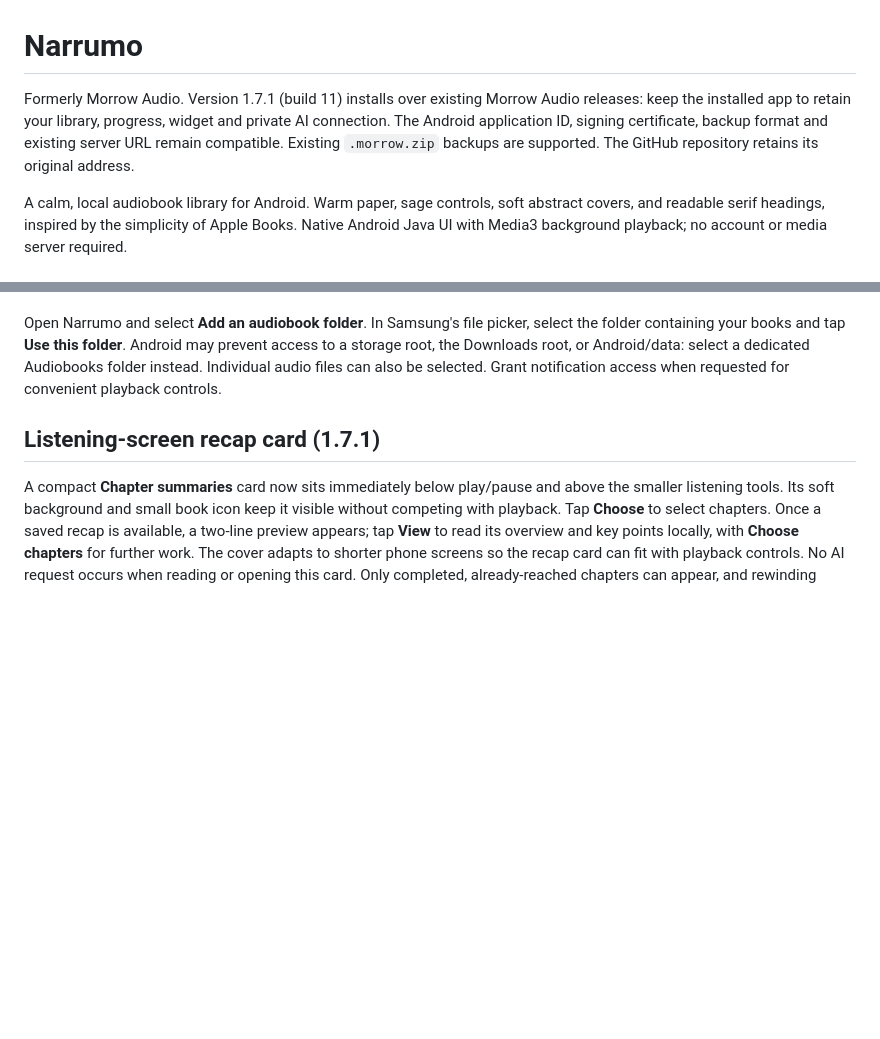
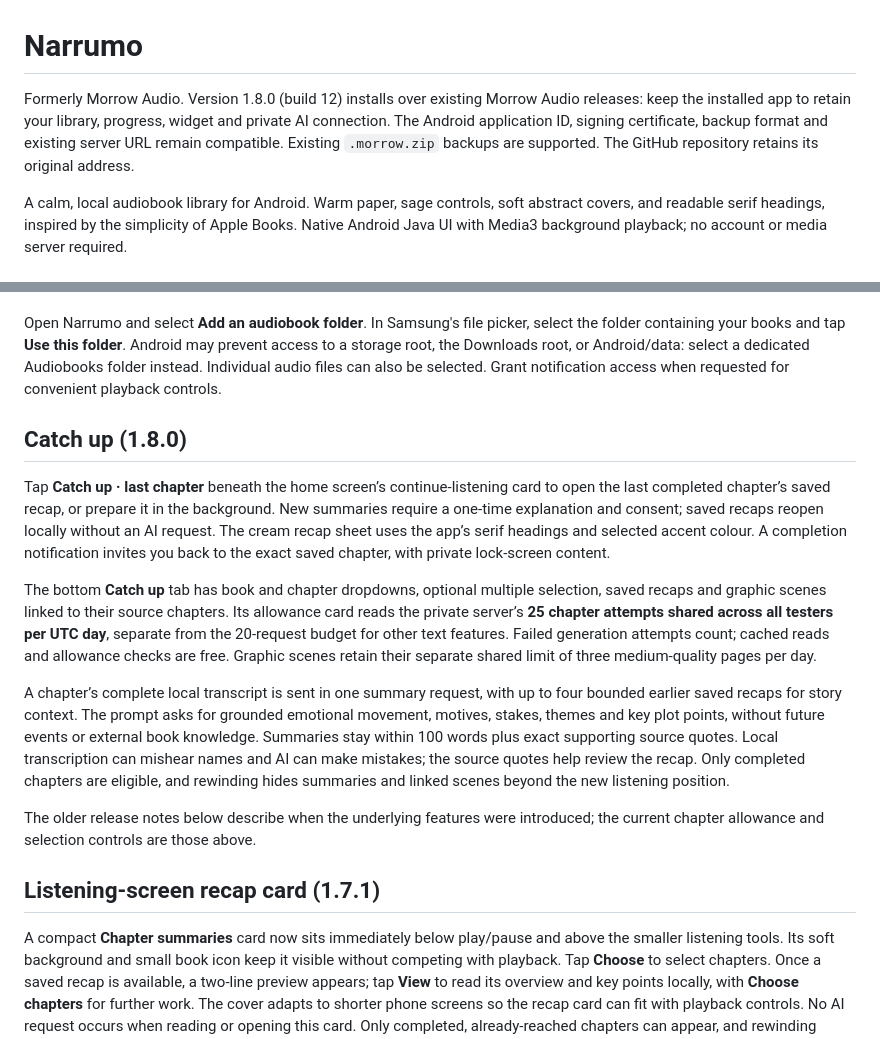
Before and after one commit to AdLgames/morrowaudio, a Markdown page: README.md, 2 parts joined by grey strips. Drawn GitHub-style; blank space fills up the shorter version.

Commit message:
Document Narrumo 1.8 Catch up and shared chapter allowance

```diff
--- a/README.md
+++ b/README.md
@@ -1,6 +1,6 @@
 # Narrumo
 
-Formerly Morrow Audio. Version 1.7.1 (build 11) installs over existing Morrow Audio releases: keep the installed app to retain your library, progress, widget and private AI connection. The Android application ID, signing certificate, backup format and existing server URL remain compatible. Existing `.morrow.zip` backups are supported. The GitHub repository retains its original address.
+Formerly Morrow Audio. Version 1.8.0 (build 12) installs over existing Morrow Audio releases: keep the installed app to retain your library, progress, widget and private AI connection. The Android application ID, signing certificate, backup format and existing server URL remain compatible. Existing `.morrow.zip` backups are supported. The GitHub repository retains its original address.
 
 A calm, local audiobook library for Android. Warm paper, sage controls, soft abstract covers, and readable serif headings, inspired by the simplicity of Apple Books. Native Android Java UI with Media3 background playback; no account or media server required.
 
@@ -9,6 +9,16 @@ A calm, local audiobook library for Android. Warm paper, sage controls, soft abs
 Download the latest signed APK from the [Narrumo website](https://morrow-audio.aptnote8.chatgpt.site/#download), open it on your phone, and allow **Install unknown apps** for the browser or file manager you used. Android 8.0 or newer is required. If Samsung Auto Blocker blocks sideloading, its setting may need adjusting before installation. The downloadable APK is release-signed for sideloading. A private signing-key backup is supplied separately; keep it to sign future updates without losing app data. Never upload that backup to the repository. Play Store publication requires your own developer account and signing setup.
 
 Open Narrumo and select **Add an audiobook folder**. In Samsung's file picker, select the folder containing your books and tap **Use this folder**. Android may prevent access to a storage root, the Downloads root, or Android/data: select a dedicated Audiobooks folder instead. Individual audio files can also be selected. Grant notification access when requested for convenient playback controls.
+
+## Catch up (1.8.0)
+
+Tap **Catch up · last chapter** beneath the home screen’s continue-listening card to open the last completed chapter’s saved recap, or prepare it in the background. New summaries require a one-time explanation and consent; saved recaps reopen locally without an AI request. The cream recap sheet uses the app’s serif headings and selected accent colour. A completion notification invites you back to the exact saved chapter, with private lock-screen content.
+
+The bottom **Catch up** tab has book and chapter dropdowns, optional multiple selection, saved recaps and graphic scenes linked to their source chapters. Its allowance card reads the private server’s **25 chapter attempts shared across all testers per UTC day**, separate from the 20-request budget for other text features. Failed generation attempts count; cached reads and allowance checks are free. Graphic scenes retain their separate shared limit of three medium-quality pages per day.
+
+A chapter’s complete local transcript is sent in one summary request, with up to four bounded earlier saved recaps for story context. The prompt asks for grounded emotional movement, motives, stakes, themes and key plot points, without future events or external book knowledge. Summaries stay within 100 words plus exact supporting source quotes. Local transcription can mishear names and AI can make mistakes; the source quotes help review the recap. Only completed chapters are eligible, and rewinding hides summaries and linked scenes beyond the new listening position.
+
+The older release notes below describe when the underlying features were introduced; the current chapter allowance and selection controls are those above.
 
 ## Listening-screen recap card (1.7.1)
 
```
